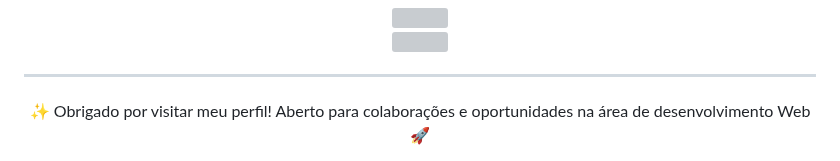
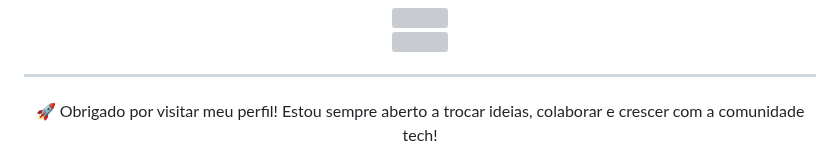
Before and after one commit to gregoriodelucca/gregoriodelucca, a Markdown page: README.md, the part around one of its changes. Drawn GitHub-style; grey boxes are pictures that could not be loaded.

```diff
--- a/README.md
+++ b/README.md
@@ -76,5 +89,5 @@
 ---
 
 <div align="center">
-  ✨ Obrigado por visitar meu perfil! Aberto para colaborações e oportunidades na área de desenvolvimento Web 🚀
+  🚀 Obrigado por visitar meu perfil! Estou sempre aberto a trocar ideias, colaborar e crescer com a comunidade tech!
 </div>
```
Also changed, not shown: other parts of README.md (+22 -9 lines).
